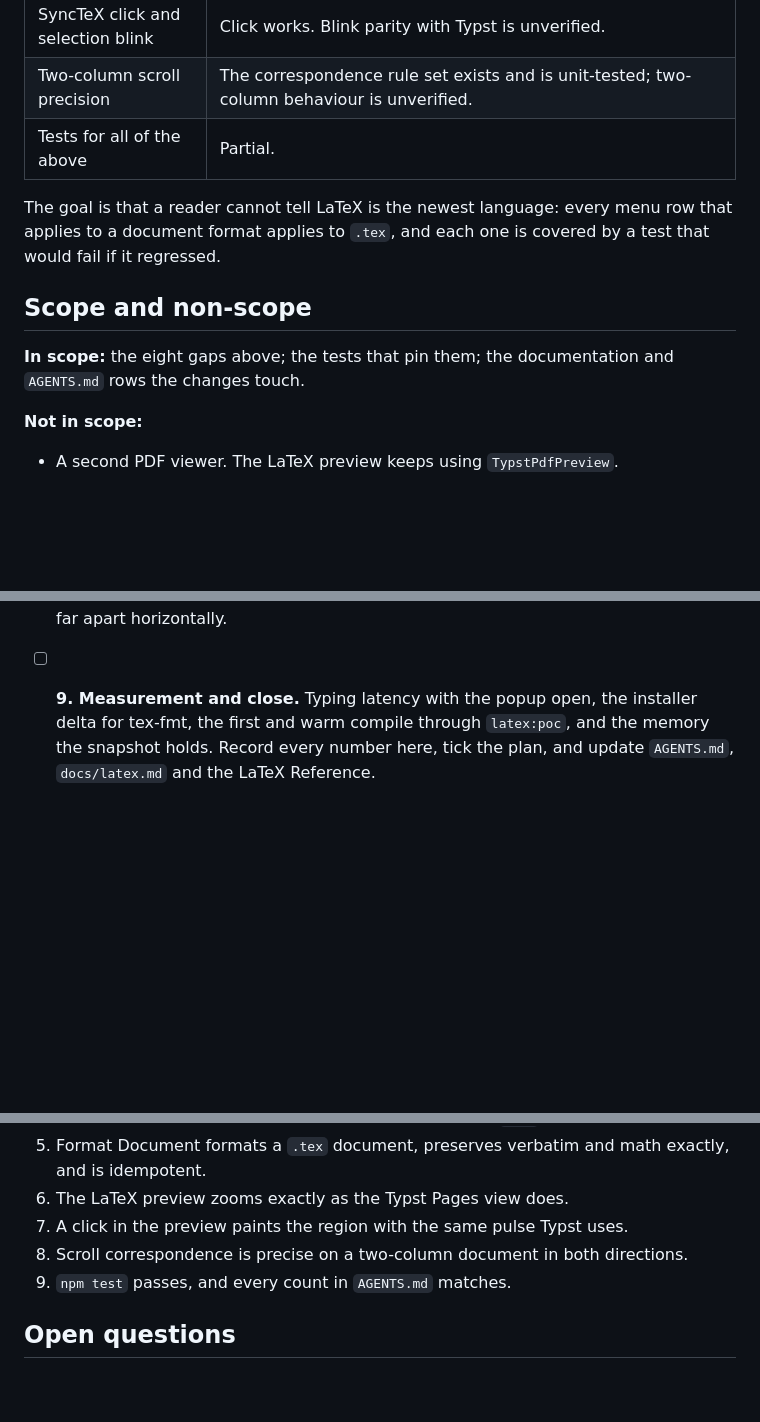
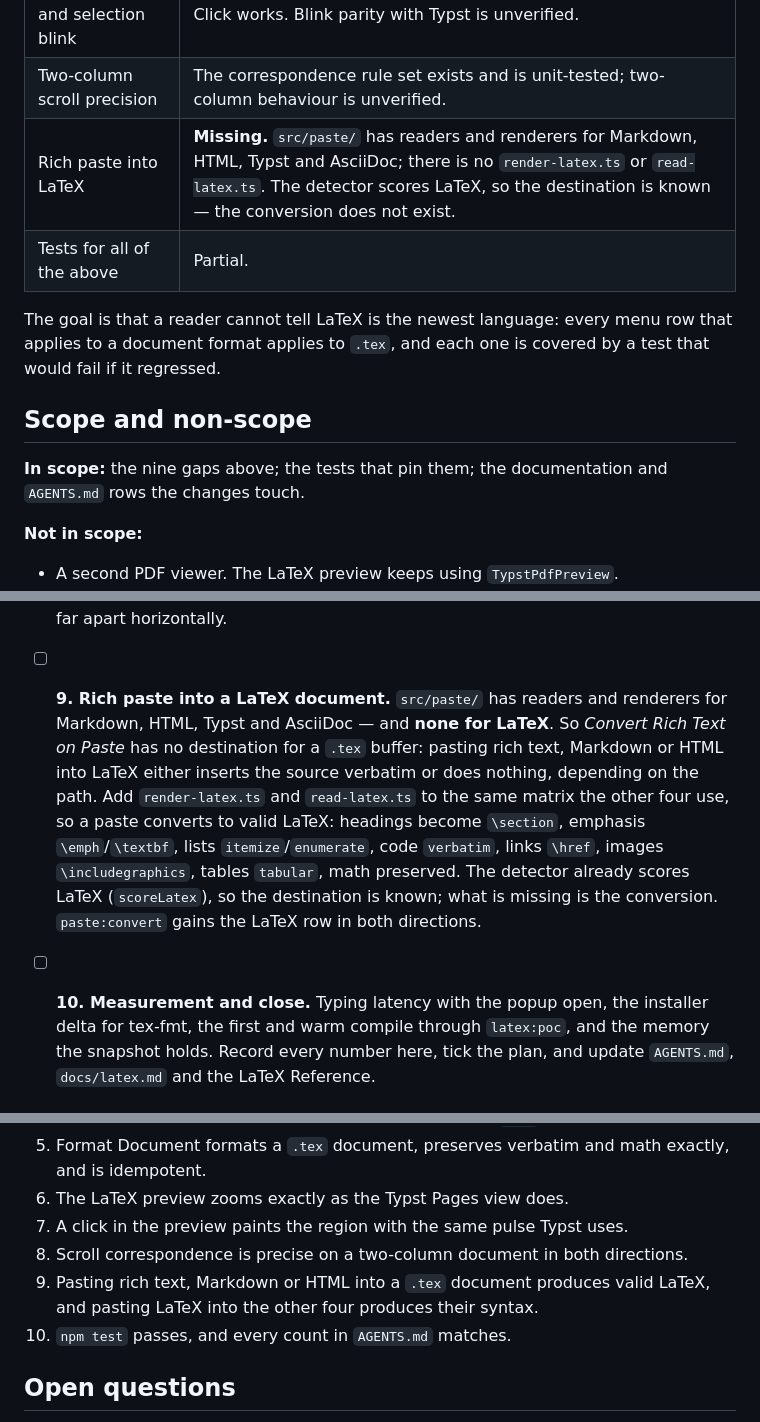
Before and after one commit to bgeneto/MDraft, a Markdown page: docs/plans/2026-11-06-latex-checklist-completion.md, 3 parts joined by grey strips. Rendered like a GitHub page; blank space fills up the shorter version.

Commit message:
docs(plan): add rich paste, the ninth gap
src/paste/ has readers and renderers for Markdown, HTML, Typst and AsciiDoc, and
none for LaTeX. The detector already scores LaTeX, so the destination is known;
what is missing is the conversion. Without it, Convert Rich Text on Paste has no
destination for a .tex buffer.

```diff
--- a/docs/plans/2026-11-06-latex-checklist-completion.md
+++ b/docs/plans/2026-11-06-latex-checklist-completion.md
@@ -25,6 +25,7 @@ each verified against the code rather than assumed:
 | Insert and Format commands | Partly. Headings and inline commands exist in `latex-commands.ts`; every other row needs checking against a real `.tex` document. |
 | SyncTeX click and selection blink | Click works. Blink parity with Typst is unverified. |
 | Two-column scroll precision | The correspondence rule set exists and is unit-tested; two-column behaviour is unverified. |
+| Rich paste into LaTeX | **Missing.** `src/paste/` has readers and renderers for Markdown, HTML, Typst and AsciiDoc; there is no `render-latex.ts` or `read-latex.ts`. The detector scores LaTeX, so the destination is known — the conversion does not exist. |
 | Tests for all of the above | Partial. |
 
 The goal is that a reader cannot tell LaTeX is the newest language: every menu row
@@ -33,7 +34,7 @@ test that would fail if it regressed.
 
 ## Scope and non-scope
 
-**In scope:** the eight gaps above; the tests that pin them; the documentation and
+**In scope:** the nine gaps above; the tests that pin them; the documentation and
 `AGENTS.md` rows the changes touch.
 
 **Not in scope:**
@@ -127,7 +128,19 @@ Each step leaves the product consistent and is independently testable.
   hinted page and the nearest region; what is unproven is whether that is enough
   when the columns are far apart horizontally.
 
-- [ ] **9. Measurement and close.** Typing latency with the popup open, the
+- [ ] **9. Rich paste into a LaTeX document.** `src/paste/` has readers and
+  renderers for Markdown, HTML, Typst and AsciiDoc — and **none for LaTeX**. So
+  *Convert Rich Text on Paste* has no destination for a `.tex` buffer: pasting
+  rich text, Markdown or HTML into LaTeX either inserts the source verbatim or
+  does nothing, depending on the path. Add `render-latex.ts` and
+  `read-latex.ts` to the same matrix the other four use, so a paste converts to
+  valid LaTeX: headings become `\section`, emphasis `\emph`/`\textbf`, lists
+  `itemize`/`enumerate`, code `verbatim`, links `\href`, images
+  `\includegraphics`, tables `tabular`, math preserved. The detector already
+  scores LaTeX (`scoreLatex`), so the destination is known; what is missing is the
+  conversion. `paste:convert` gains the LaTeX row in both directions.
+
+- [ ] **10. Measurement and close.** Typing latency with the popup open, the
   installer delta for tex-fmt, the first and warm compile through `latex:poc`, and
   the memory the snapshot holds. Record every number here, tick the plan, and
   update `AGENTS.md`, `docs/latex.md` and the LaTeX Reference.
@@ -196,7 +210,9 @@ Named before the work starts, because the counts are a contract:
 6. The LaTeX preview zooms exactly as the Typst Pages view does.
 7. A click in the preview paints the region with the same pulse Typst uses.
 8. Scroll correspondence is precise on a two-column document in both directions.
-9. `npm test` passes, and every count in `AGENTS.md` matches.
+9. Pasting rich text, Markdown or HTML into a `.tex` document produces valid
+   LaTeX, and pasting LaTeX into the other four produces their syntax.
+10. `npm test` passes, and every count in `AGENTS.md` matches.
 
 ## Open questions
 
```
Also changed, not shown: other parts of docs/plans/2026-11-06-latex-checklist-completion.md (+1 -0 lines).
